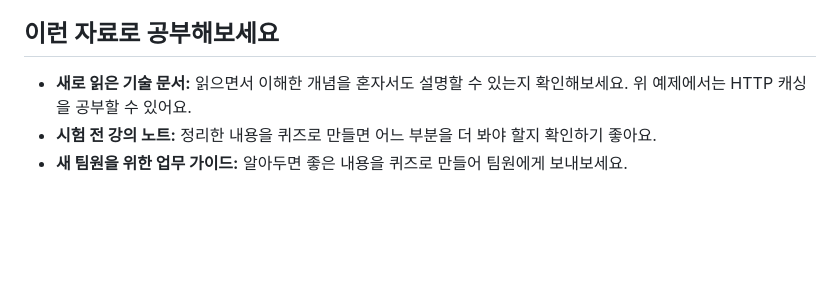
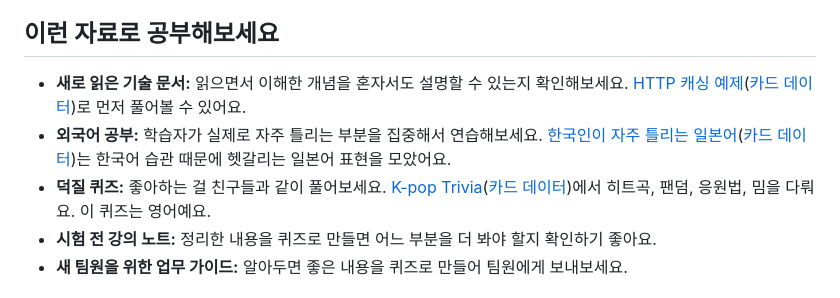
Before and after one commit to sjquant/cram, a Markdown page: README.ko.md, the part around the change. Drawn GitHub-style; blank space fills up the shorter version.

Commit message:
docs(readme): link the example decks as study scenarios
Claude-Session: https://claude.ai/code/session_01EHdR4q5FNwaEVEkE3STduY

```diff
--- a/README.ko.md
+++ b/README.ko.md
@@ -91,7 +91,13 @@ npx skills add sjquant/cram --skill cram
 ## 이런 자료로 공부해보세요
 
 - **새로 읽은 기술 문서:** 읽으면서 이해한 개념을 혼자서도 설명할 수 있는지 확인해보세요.
-  위 예제에서는 HTTP 캐싱을 공부할 수 있어요.
+  [HTTP 캐싱 예제](https://sjquant.github.io/cram/examples/http-caching-essentials.html)([카드 데이터](examples/http-caching-essentials.json))로 먼저 풀어볼 수 있어요.
+- **외국어 공부:** 학습자가 실제로 자주 틀리는 부분을 집중해서 연습해보세요.
+  [한국인이 자주 틀리는 일본어](https://sjquant.github.io/cram/examples/japanese-mistakes-ko.html)([카드 데이터](examples/japanese-mistakes-ko.json))는
+  한국어 습관 때문에 헷갈리는 일본어 표현을 모았어요.
+- **덕질 퀴즈:** 좋아하는 걸 친구들과 같이 풀어보세요.
+  [K-pop Trivia](https://sjquant.github.io/cram/examples/kpop-trivia.html)([카드 데이터](examples/kpop-trivia.json))에서
+  히트곡, 팬덤, 응원법, 밈을 다뤄요. 이 퀴즈는 영어예요.
 - **시험 전 강의 노트:** 정리한 내용을 퀴즈로 만들면 어느 부분을 더 봐야 할지 확인하기 좋아요.
 - **새 팀원을 위한 업무 가이드:** 알아두면 좋은 내용을 퀴즈로 만들어 팀원에게 보내보세요.
 
```
Also changed, not shown: README.md (+10 -1 lines).
